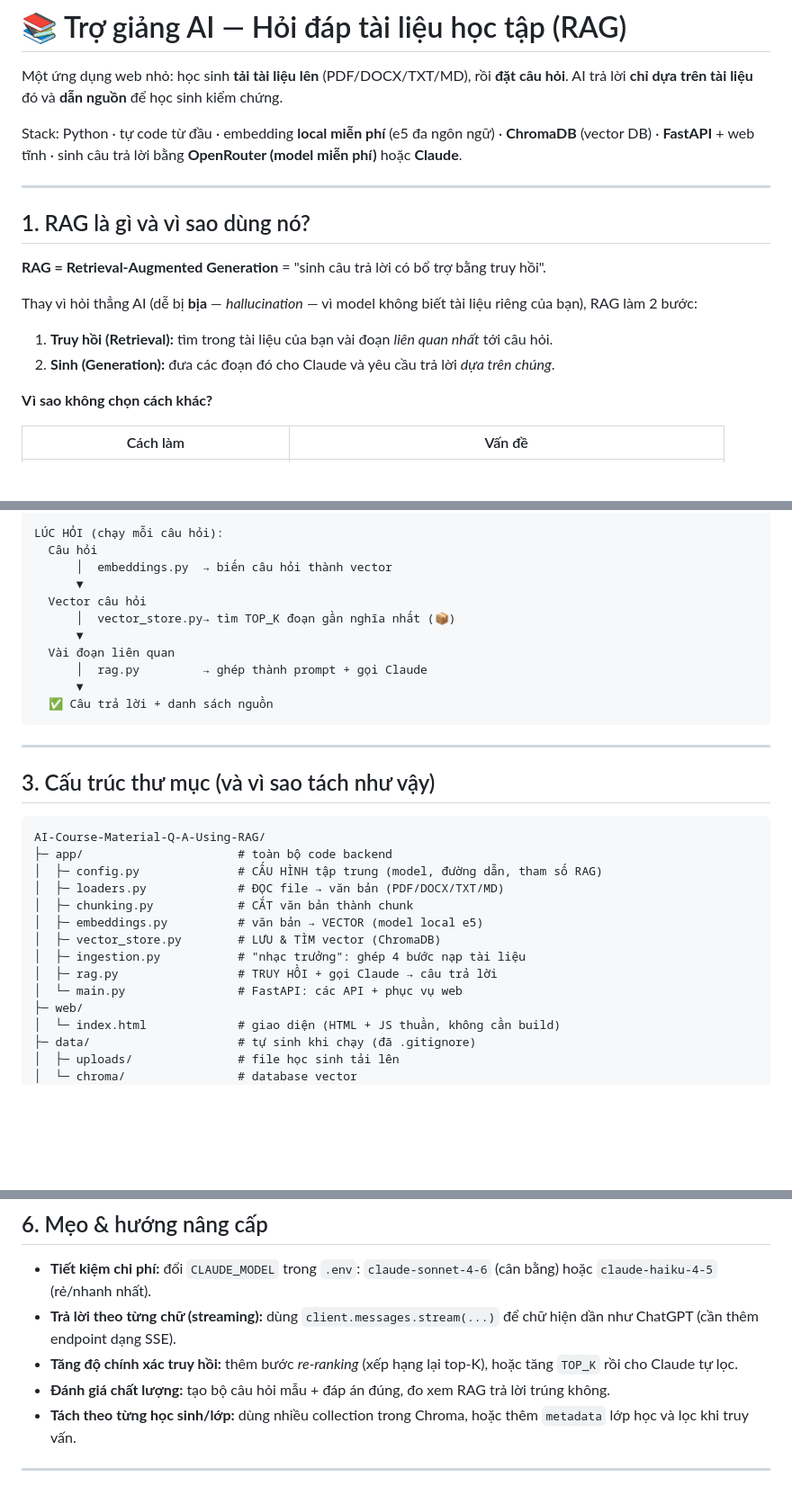
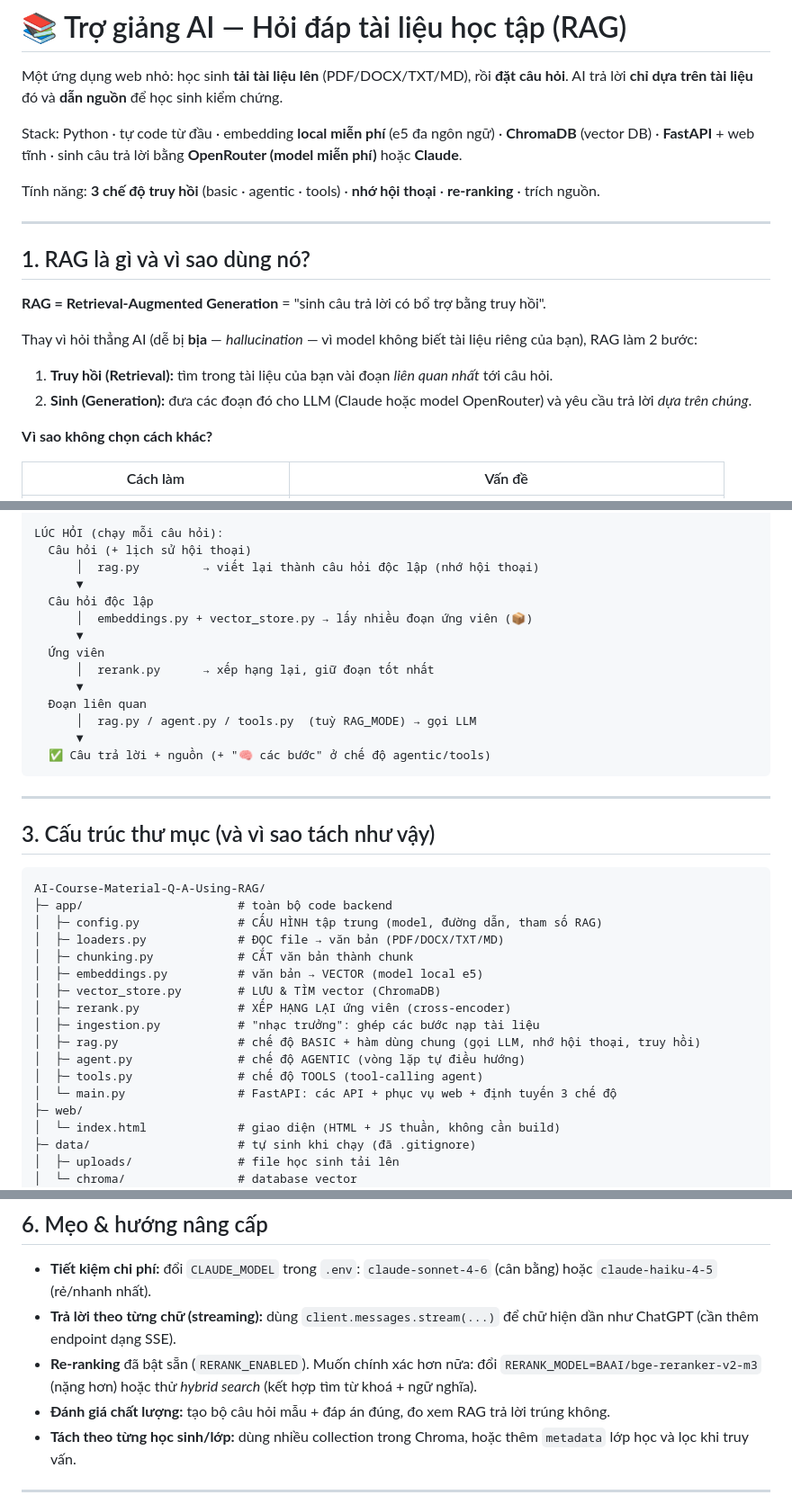
Before and after one commit to BinhLNT/AI-Course-Material-Q-A-Using-RAG, a Markdown page: README.md, 3 parts joined by grey strips. Shown at 90% size. GitHub-like rendering; blank space fills up the shorter version.

````diff
--- a/README.md
+++ b/README.md
@@ -5,6 +5,8 @@ AI trả lời **chỉ dựa trên tài liệu** đó và **dẫn nguồn** đ
 
 Stack: Python · tự code từ đầu · embedding **local miễn phí** (e5 đa ngôn ngữ) ·
 **ChromaDB** (vector DB) · **FastAPI** + web tĩnh · sinh câu trả lời bằng **OpenRouter (model miễn phí)** hoặc **Claude**.
+
+Tính năng: **3 chế độ truy hồi** (basic · agentic · tools) · **nhớ hội thoại** · **re-ranking** · trích nguồn.
 
 ---
 
@@ -16,7 +18,7 @@ Thay vì hỏi thẳng AI (dễ bị **bịa** — *hallucination* — vì model
 riêng của bạn), RAG làm 2 bước:
 
 1. **Truy hồi (Retrieval):** tìm trong tài liệu của bạn vài đoạn *liên quan nhất* tới câu hỏi.
-2. **Sinh (Generation):** đưa các đoạn đó cho Claude và yêu cầu trả lời *dựa trên chúng*.
+2. **Sinh (Generation):** đưa các đoạn đó cho LLM (Claude hoặc model OpenRouter) và yêu cầu trả lời *dựa trên chúng*.
 
 **Vì sao không chọn cách khác?**
 
@@ -50,16 +52,19 @@ LÚC NẠP TÀI LIỆU (chạy 1 lần cho mỗi file):
   📦 Kho vector
 
 LÚC HỎI (chạy mỗi câu hỏi):
-  Câu hỏi
-      │  embeddings.py  → biến câu hỏi thành vector
+  Câu hỏi (+ lịch sử hội thoại)
+      │  rag.py         → viết lại thành câu hỏi độc lập (nhớ hội thoại)
       ▼
-  Vector câu hỏi
-      │  vector_store.py→ tìm TOP_K đoạn gần nghĩa nhất (📦)
+  Câu hỏi độc lập
+      │  embeddings.py + vector_store.py → lấy nhiều đoạn ứng viên (📦)
       ▼
-  Vài đoạn liên quan
-      │  rag.py         → ghép thành prompt + gọi Claude
+  Ứng viên
+      │  rerank.py      → xếp hạng lại, giữ đoạn tốt nhất
       ▼
-  ✅ Câu trả lời + danh sách nguồn
+  Đoạn liên quan
+      │  rag.py / agent.py / tools.py  (tuỳ RAG_MODE) → gọi LLM
+      ▼
+  ✅ Câu trả lời + nguồn (+ "🧠 các bước" ở chế độ agentic/tools)
 ```
 
 ---
@@ -74,9 +79,12 @@ AI-Course-Material-Q-A-Using-RAG/
 │  ├─ chunking.py            # CẮT văn bản thành chunk
 │  ├─ embeddings.py          # văn bản → VECTOR (model local e5)
 │  ├─ vector_store.py        # LƯU & TÌM vector (ChromaDB)
-│  ├─ ingestion.py           # "nhạc trưởng": ghép 4 bước nạp tài liệu
-│  ├─ rag.py                 # TRUY HỒI + gọi Claude → câu trả lời
-│  └─ main.py                # FastAPI: các API + phục vụ web
+│  ├─ rerank.py              # XẾP HẠNG LẠI ứng viên (cross-encoder)
+│  ├─ ingestion.py           # "nhạc trưởng": ghép các bước nạp tài liệu
+│  ├─ rag.py                 # chế độ BASIC + hàm dùng chung (gọi LLM, nhớ hội thoại, truy hồi)
+│  ├─ agent.py               # chế độ AGENTIC (vòng lặp tự điều hướng)
+│  ├─ tools.py               # chế độ TOOLS (tool-calling agent)
+│  └─ main.py                # FastAPI: các API + phục vụ web + định tuyến 3 chế độ
 ├─ web/
 │  └─ index.html             # giao diện (HTML + JS thuần, không cần build)
 ├─ data/                     # tự sinh khi chạy (đã .gitignore)
@@ -226,8 +254,8 @@ khi nào & tìm gì qua công cụ `search_course_materials`, gọi nhiều lầ
   `claude-sonnet-4-6` (cân bằng) hoặc `claude-haiku-4-5` (rẻ/nhanh nhất).
 - **Trả lời theo từng chữ (streaming):** dùng `client.messages.stream(...)` để chữ
   hiện dần như ChatGPT (cần thêm endpoint dạng SSE).
-- **Tăng độ chính xác truy hồi:** thêm bước *re-ranking* (xếp hạng lại top-K), hoặc
-  tăng `TOP_K` rồi cho Claude tự lọc.
+- **Re-ranking** đã bật sẵn (`RERANK_ENABLED`). Muốn chính xác hơn nữa: đổi
+  `RERANK_MODEL=BAAI/bge-reranker-v2-m3` (nặng hơn) hoặc thử *hybrid search* (kết hợp tìm từ khoá + ngữ nghĩa).
 - **Đánh giá chất lượng:** tạo bộ câu hỏi mẫu + đáp án đúng, đo xem RAG trả lời trúng không.
 - **Tách theo từng học sinh/lớp:** dùng nhiều collection trong Chroma, hoặc thêm
   `metadata` lớp học và lọc khi truy vấn.
````
Also changed, not shown: other parts of README.md (+23 -3 lines).
